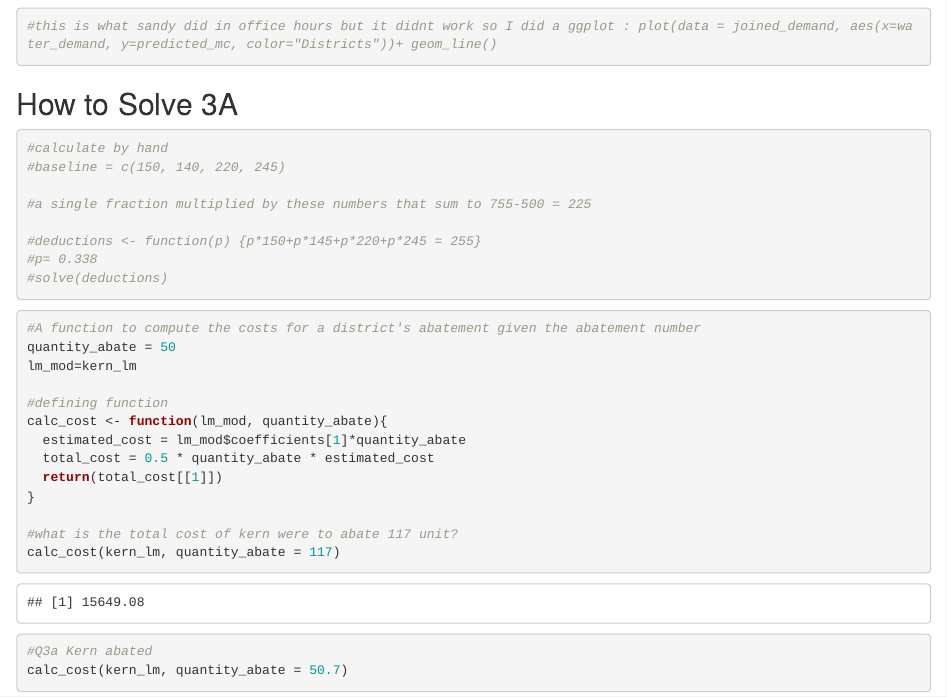
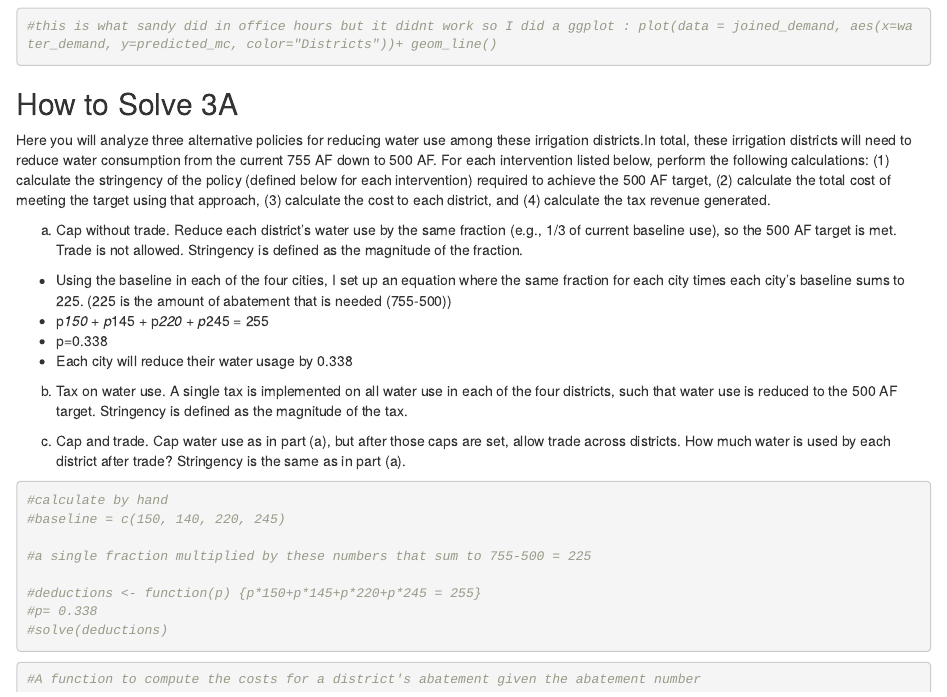
Before and after one commit to samrozal/esm204_assignment_2, an R Markdown document (ESM 204 HW2.Rmd): the page in a window 1100 px wide, from 11120 px down. Rendered offline with R 4.5, knitr and Pandoc, with nearby package versions.

Commit message:
started 3a

````diff
--- a/ESM 204 HW2.Rmd
+++ b/ESM 204 HW2.Rmd
@@ -257,6 +257,24 @@ ggplot(data=joined_demand, aes(x=water_demand, y=predicted_mc))+
 
 
 ## How to Solve 3A
+Here you will analyze three alternative policies for reducing water use among these irrigation districts.In total, these irrigation districts will need to reduce water consumption from the current 755 AF down to 500 AF. For each intervention listed below, perform the following calculations: (1) calculate the stringency of the policy (defined below for each intervention) required to achieve the 500 AF target, (2) calculate the total cost of meeting the target using that approach, (3) calculate the cost to each district, and (4) calculate the tax revenue generated.
+
+a. Cap without trade. Reduce each district’s water use by the same fraction (e.g., 1/3 of current
+baseline use), so the 500 AF target is met. Trade is not allowed. Stringency is defined as the
+magnitude of the fraction.
+
+- Using the baseline in each of the four cities, I set up an equation where the same fraction for each city times each city's baseline sums to 225. (225 is the amount of abatement that is needed (755-500))
+- p*150 + p*145 + p*220 + p*245 = 255
+- p=0.338
+- Each city will reduce their water usage by 0.338
+
+
+b. Tax on water use. A single tax is implemented on all water use in each of the four districts, such that water use is reduced to the 500 AF target. Stringency is defined as the magnitude of the
+tax.
+
+c. Cap and trade. Cap water use as in part (a), but after those caps are set, allow trade across
+districts. How much water is used by each district after trade? Stringency is the same as in part
+(a).
 
 ```{r}
 #calculate by hand
````
